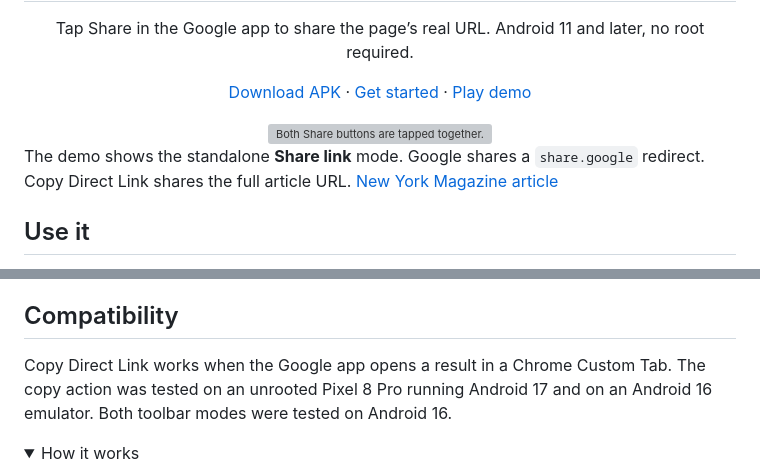
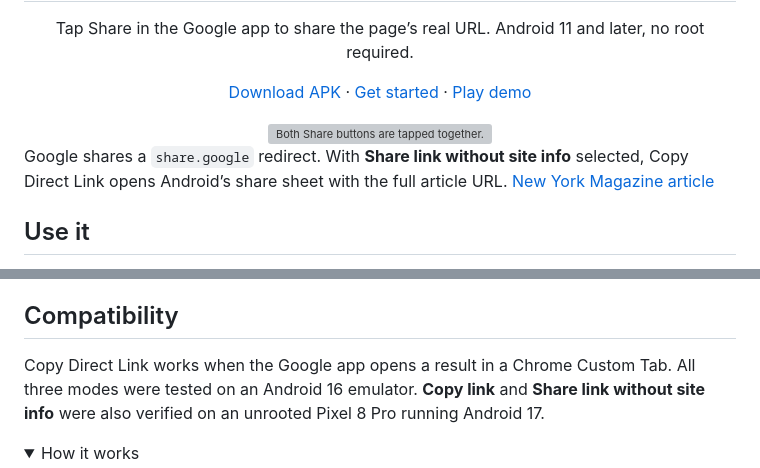
Before and after one commit to AugusDogus/copy-direct-link, a Markdown page: README.md, 2 parts joined by grey strips. Rendered like a GitHub page; folded sections open; grey boxes are pictures that could not be loaded.

Commit message:
Show popup-free sharing in the demo

```diff
--- a/README.md
+++ b/README.md
@@ -11,7 +11,7 @@
   </a>
 </div>
 
-The demo shows the standalone **Share link** mode. Google shares a `share.google` redirect. Copy Direct Link shares the full article URL. [New York Magazine article](https://nymag.com/intelligencer/2018/05/google-changes-motto-from-dont-be-evil-to-be-skynet.html)
+Google shares a `share.google` redirect. With **Share link without site info** selected, Copy Direct Link opens Android’s share sheet with the full article URL. [New York Magazine article](https://nymag.com/intelligencer/2018/05/google-changes-motto-from-dont-be-evil-to-be-skynet.html)
 
 ## Use it
 
@@ -27,7 +27,7 @@ If Android shows **Restricted setting**, open **Settings → Apps → Copy Direc
 
 ## Compatibility
 
-Copy Direct Link works when the Google app opens a result in a Chrome Custom Tab. The copy action was tested on an unrooted Pixel 8 Pro running Android 17 and on an Android 16 emulator. Both toolbar modes were tested on Android 16.
+Copy Direct Link works when the Google app opens a result in a Chrome Custom Tab. All three modes were tested on an Android 16 emulator. **Copy link** and **Share link without site info** were also verified on an unrooted Pixel 8 Pro running Android 17.
 
 <details>
 <summary>How it works</summary>
```
Also changed, not shown: other parts of README.md (+2 -2 lines), docs/demo.png, 2 other files.
